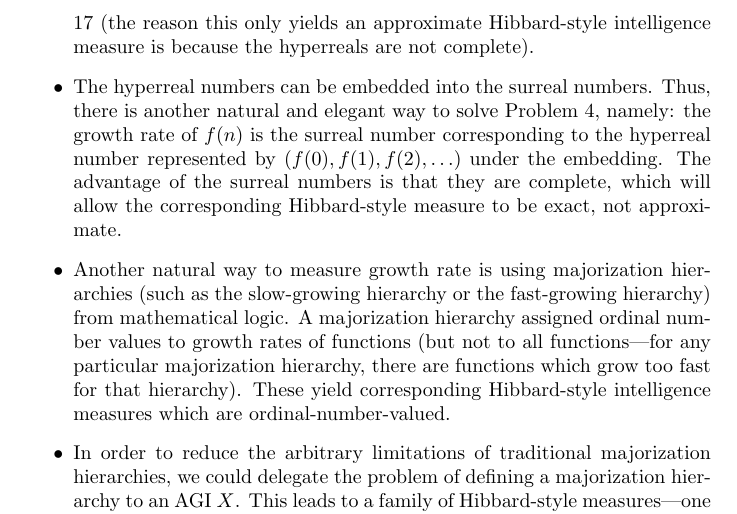
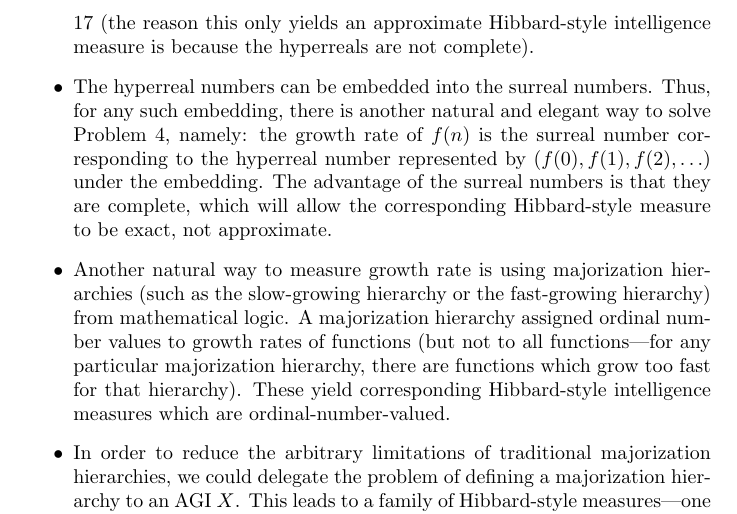
Before and after one commit to semitrivial/measuring_intelligence_and_growth_rate, a LaTeX paper (hibbard.tex): part of page 12 of 25, cut so that both start at the same text. Compiled offline with pdfLaTeX.

Commit message:
Avoid a subtle misunderstanding

```diff
--- a/hibbard.tex
+++ b/hibbard.tex
@@ -708,7 +708,8 @@ values from said exotic number systems.
     Hibbard-style intelligence measure is because the hyperreals are not complete).
     \item
     The hyperreal numbers can be embedded into the surreal numbers.
-    Thus, there is another natural and elegant way to solve Problem \ref{bigoproblem},
+    Thus, for any such embedding,
+    there is another natural and elegant way to solve Problem \ref{bigoproblem},
     namely: the growth rate of $f(n)$ is the surreal number corresponding to the
     hyperreal number represented by $(f(0),f(1),f(2),\ldots)$ under the embedding.
     The advantage of the surreal numbers is that they are complete, which will allow
```
